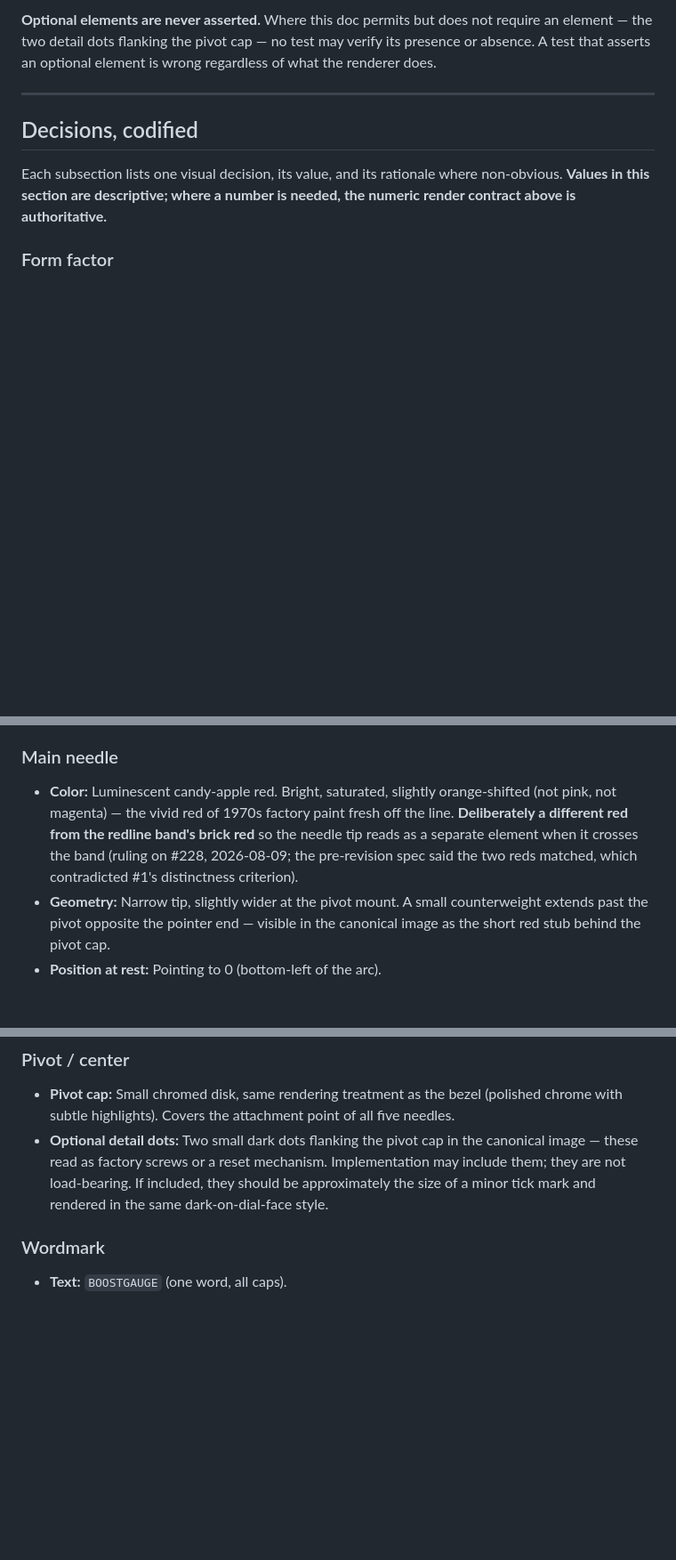
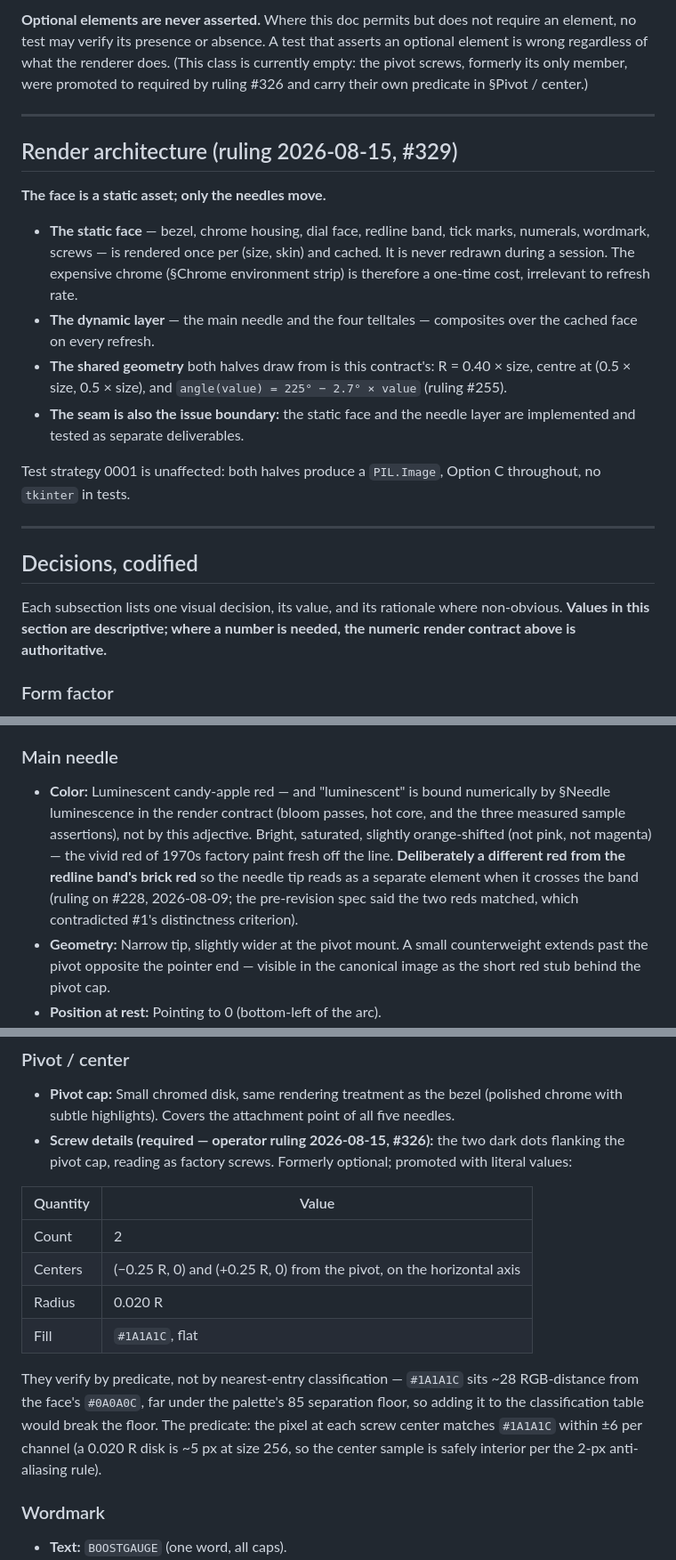
Before and after one commit to martymcenroe/boostgauge, a Markdown page: docs/design/0002-aesthetic-v1-stingray.md, 3 parts joined by grey strips. Shown at 89% size. Drawn GitHub-style; blank space fills up the shorter version.

```diff
--- a/docs/design/0002-aesthetic-v1-stingray.md
+++ b/docs/design/0002-aesthetic-v1-stingray.md
@@ -92,5 +131,18 @@ A sampled pixel is classified by **nearest palette entry**: compute Euclidean RG
 
-**Optional elements are never asserted.** Where this doc permits but does not require an element — the two detail dots flanking the pivot cap — no test may verify its presence or absence. A test that asserts an optional element is wrong regardless of what the renderer does.
+**Optional elements are never asserted.** Where this doc permits but does not require an element, no test may verify its presence or absence. A test that asserts an optional element is wrong regardless of what the renderer does. (This class is currently empty: the pivot screws, formerly its only member, were promoted to required by ruling #326 and carry their own predicate in §Pivot / center.)
+
+---
+
+## Render architecture (ruling 2026-08-15, #329)
+
+**The face is a static asset; only the needles move.**
+
+- **The static face** — bezel, chrome housing, dial face, redline band, tick marks, numerals, wordmark, screws — is rendered once per (size, skin) and cached. It is never redrawn during a session. The expensive chrome (§Chrome environment strip) is therefore a one-time cost, irrelevant to refresh rate.
+- **The dynamic layer** — the main needle and the four telltales — composites over the cached face on every refresh.
+- **The shared geometry** both halves draw from is this contract's: R = 0.40 × size, centre at (0.5 × size, 0.5 × size), and `angle(value) = 225° − 2.7° × value` (ruling #255).
+- **The seam is also the issue boundary:** the static face and the needle layer are implemented and tested as separate deliverables.
+
+Test strategy 0001 is unaffected: both halves produce a `PIL.Image`, Option C throughout, no `tkinter` in tests.
 
 ---
 
@@ -134,7 +187,7 @@ Each subsection lists one visual decision, its value, and its rationale where no
 
 ### Main needle
 
-- **Color:** Luminescent candy-apple red. Bright, saturated, slightly orange-shifted (not pink, not magenta) — the vivid red of 1970s factory paint fresh off the line. **Deliberately a different red from the redline band's brick red** so the needle tip reads as a separate element when it crosses the band (ruling on #228, 2026-08-09; the pre-revision spec said the two reds matched, which contradicted #1's distinctness criterion).
+- **Color:** Luminescent candy-apple red — and "luminescent" is bound numerically by §Needle luminescence in the render contract (bloom passes, hot core, and the three measured sample assertions), not by this adjective. Bright, saturated, slightly orange-shifted (not pink, not magenta) — the vivid red of 1970s factory paint fresh off the line. **Deliberately a different red from the redline band's brick red** so the needle tip reads as a separate element when it crosses the band (ruling on #228, 2026-08-09; the pre-revision spec said the two reds matched, which contradicted #1's distinctness criterion).
 - **Geometry:** Narrow tip, slightly wider at the pivot mount. A small counterweight extends past the pivot opposite the pointer end — visible in the canonical image as the short red stub behind the pivot cap.
 - **Position at rest:** Pointing to 0 (bottom-left of the arc).
 - **Sweep:** Arc from 0 (lower-left) clockwise to 100 (lower-right). The needle sweeps through the upper portion of the dial. **The mapping is numeric and binding (ruling #255, 2026-08-10):** with angles measured at the pivot in standard math convention (0° at 3 o'clock, counterclockwise positive), `angle(value) = 225° − 2.7° × value`, linear — value 0 at 225° (lower-left), value 50 at 90° (straight up), value 100 at −45° (lower-right). A 270° clockwise sweep; the remaining 90° bottom gap holds the wordmark. Measured from the canonical image, which shows exactly this classic tachometer layout. The main needle and all telltale needles share the mapping, and every needle-position test computes its expected axis from it — asserting any geometry not derivable from this mapping is invention, and the spec reviewer rejects it (the run-issue1-124144 halt is the documented case).
@@ -161,7 +214,16 @@ The all-time needle was specified here as "the same hue as the main needle, dist
 ### Pivot / center
 
 - **Pivot cap:** Small chromed disk, same rendering treatment as the bezel (polished chrome with subtle highlights). Covers the attachment point of all five needles.
-- **Optional detail dots:** Two small dark dots flanking the pivot cap in the canonical image — these read as factory screws or a reset mechanism. Implementation may include them; they are not load-bearing. If included, they should be approximately the size of a minor tick mark and rendered in the same dark-on-dial-face style.
+- **Screw details (required — operator ruling 2026-08-15, #326):** the two dark dots flanking the pivot cap, reading as factory screws. Formerly optional; promoted with literal values:
+
+| Quantity | Value |
+|---|---|
+| Count | 2 |
+| Centers | (−0.25 R, 0) and (+0.25 R, 0) from the pivot, on the horizontal axis |
+| Radius | 0.020 R |
+| Fill | `#1A1A1C`, flat |
+
+  They verify by predicate, not by nearest-entry classification — `#1A1A1C` sits ~28 RGB-distance from the face's `#0A0A0C`, far under the palette's 85 separation floor, so adding it to the classification table would break the floor. The predicate: the pixel at each screw center matches `#1A1A1C` within ±6 per channel (a 0.020 R disk is ~5 px at size 256, so the center sample is safely interior per the 2-px anti-aliasing rule).
 
 ### Wordmark
 
```
Also changed, not shown: other parts of docs/design/0002-aesthetic-v1-stingray.md (+43 -3 lines).
